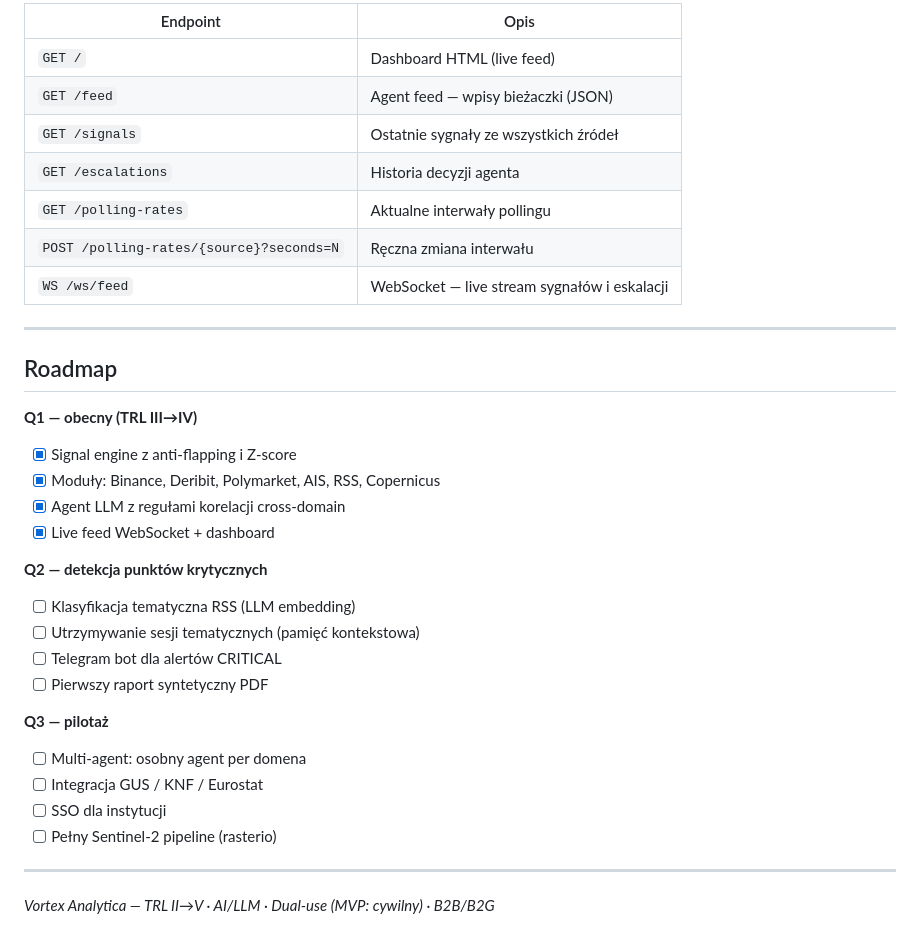
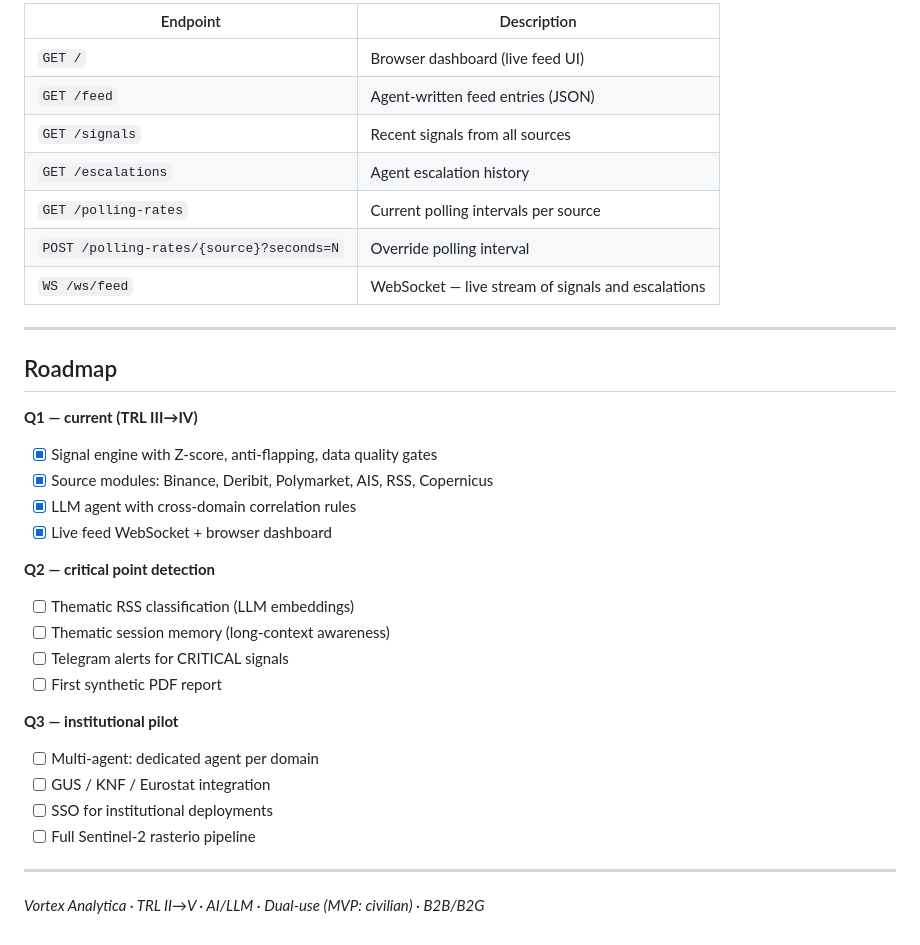
Before and after one commit to TedeuszNorek/Crisis_Preventer, a Markdown page: README.md, the part around one of its changes. GitHub-like rendering.

```diff
--- a/README.md
+++ b/README.md
@@ -170,36 +163,36 @@ src/
 
-| Endpoint | Opis |
-|----------|------|
-| `GET /` | Dashboard HTML (live feed) |
-| `GET /feed` | Agent feed — wpisy bieżaczki (JSON) |
-| `GET /signals` | Ostatnie sygnały ze wszystkich źródeł |
-| `GET /escalations` | Historia decyzji agenta |
-| `GET /polling-rates` | Aktualne interwały pollingu |
-| `POST /polling-rates/{source}?seconds=N` | Ręczna zmiana interwału |
-| `WS /ws/feed` | WebSocket — live stream sygnałów i eskalacji |
+| Endpoint | Description |
+|----------|-------------|
+| `GET /` | Browser dashboard (live feed UI) |
+| `GET /feed` | Agent-written feed entries (JSON) |
+| `GET /signals` | Recent signals from all sources |
+| `GET /escalations` | Agent escalation history |
+| `GET /polling-rates` | Current polling intervals per source |
+| `POST /polling-rates/{source}?seconds=N` | Override polling interval |
+| `WS /ws/feed` | WebSocket — live stream of signals and escalations |
 
 ---
 
 ## Roadmap
 
-**Q1 — obecny (TRL III→IV)**
-- [x] Signal engine z anti-flapping i Z-score
-- [x] Moduły: Binance, Deribit, Polymarket, AIS, RSS, Copernicus
-- [x] Agent LLM z regułami korelacji cross-domain
-- [x] Live feed WebSocket + dashboard
+**Q1 — current (TRL III→IV)**
+- [x] Signal engine with Z-score, anti-flapping, data quality gates
+- [x] Source modules: Binance, Deribit, Polymarket, AIS, RSS, Copernicus
+- [x] LLM agent with cross-domain correlation rules
+- [x] Live feed WebSocket + browser dashboard
 
-**Q2 — detekcja punktów krytycznych**
-- [ ] Klasyfikacja tematyczna RSS (LLM embedding)
-- [ ] Utrzymywanie sesji tematycznych (pamięć kontekstowa)
-- [ ] Telegram bot dla alertów CRITICAL
-- [ ] Pierwszy raport syntetyczny PDF
+**Q2 — critical point detection**
+- [ ] Thematic RSS classification (LLM embeddings)
+- [ ] Thematic session memory (long-context awareness)
+- [ ] Telegram alerts for CRITICAL signals
+- [ ] First synthetic PDF report
 
-**Q3 — pilotaż**
-- [ ] Multi-agent: osobny agent per domena
-- [ ] Integracja GUS / KNF / Eurostat
-- [ ] SSO dla instytucji
-- [ ] Pełny Sentinel-2 pipeline (rasterio)
+**Q3 — institutional pilot**
+- [ ] Multi-agent: dedicated agent per domain
+- [ ] GUS / KNF / Eurostat integration
+- [ ] SSO for institutional deployments
+- [ ] Full Sentinel-2 rasterio pipeline
 
 ---
 
-*Vortex Analytica — TRL II→V · AI/LLM · Dual-use (MVP: cywilny) · B2B/B2G*
+*Vortex Analytica · TRL II→V · AI/LLM · Dual-use (MVP: civilian) · B2B/B2G*
```
Also changed, not shown: other parts of README.md (+93 -100 lines).
